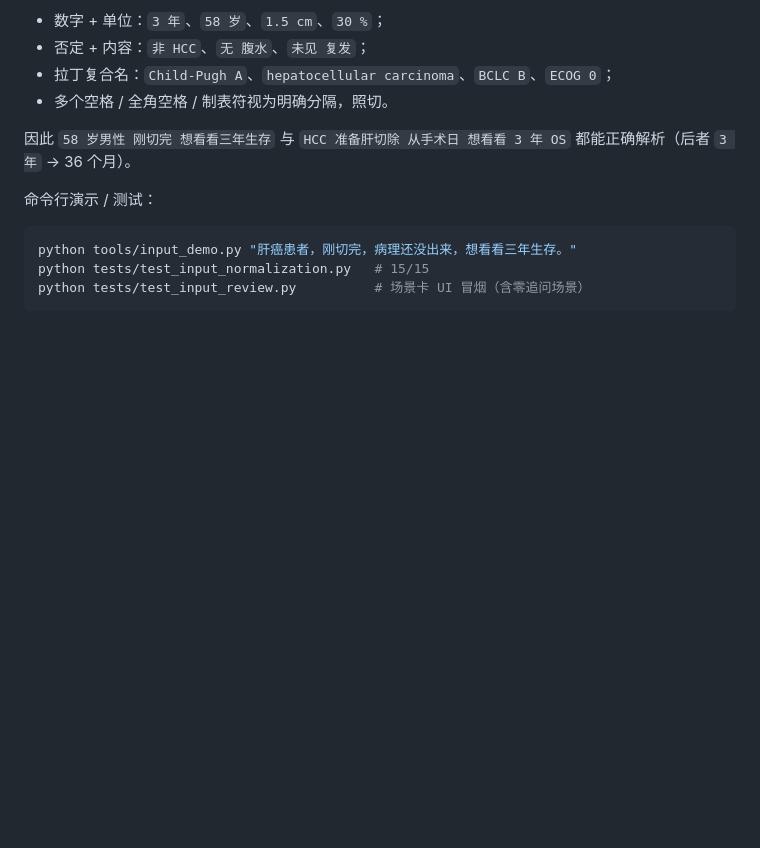
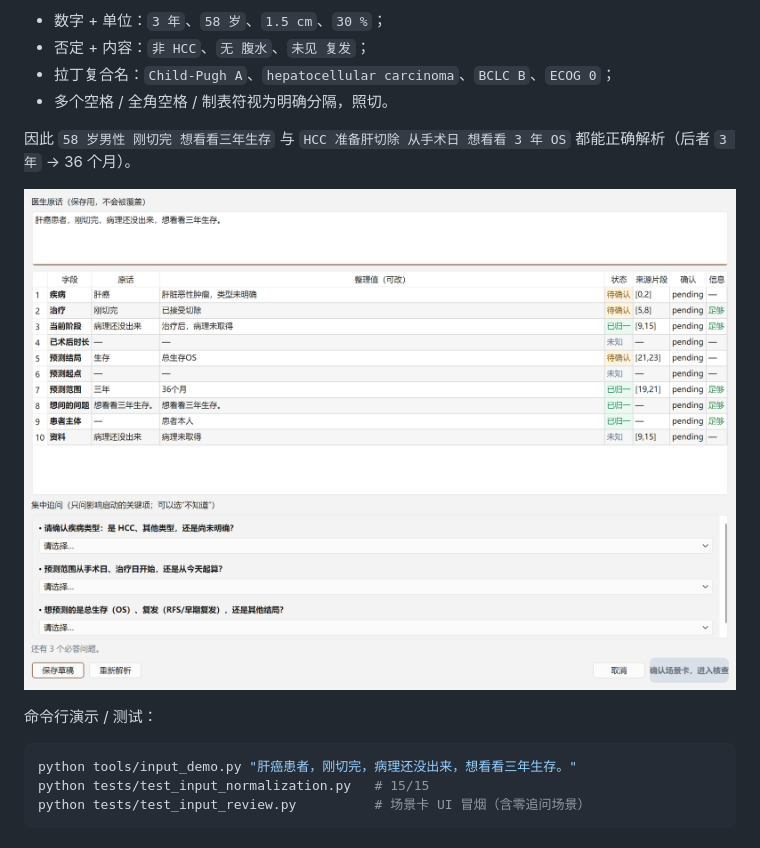
Before and after one commit to DJ-STONE36/HCC-Fit, a Markdown page: desktop/README.md, the part around the change. Drawn GitHub-style; pictures changed too: desktop/docs/input_review.png; blank space fills up the shorter version.

```diff
--- a/desktop/README.md
+++ b/desktop/README.md
@@ -58,6 +58,8 @@ python main.py
 - 多个空格 / 全角空格 / 制表符视为明确分隔，照切。
 
 因此 `58 岁男性 刚切完 想看看三年生存` 与 `HCC 准备肝切除 从手术日 想看看 3 年 OS` 都能正确解析（后者 `3 年` → 36 个月）。
+
+![场景卡：信息列与追问抑制](docs/input_review.png)
 
 命令行演示 / 测试：
 
```
Also changed, not shown: HANDOFF.md (+1 -0 lines), 2 other files.
